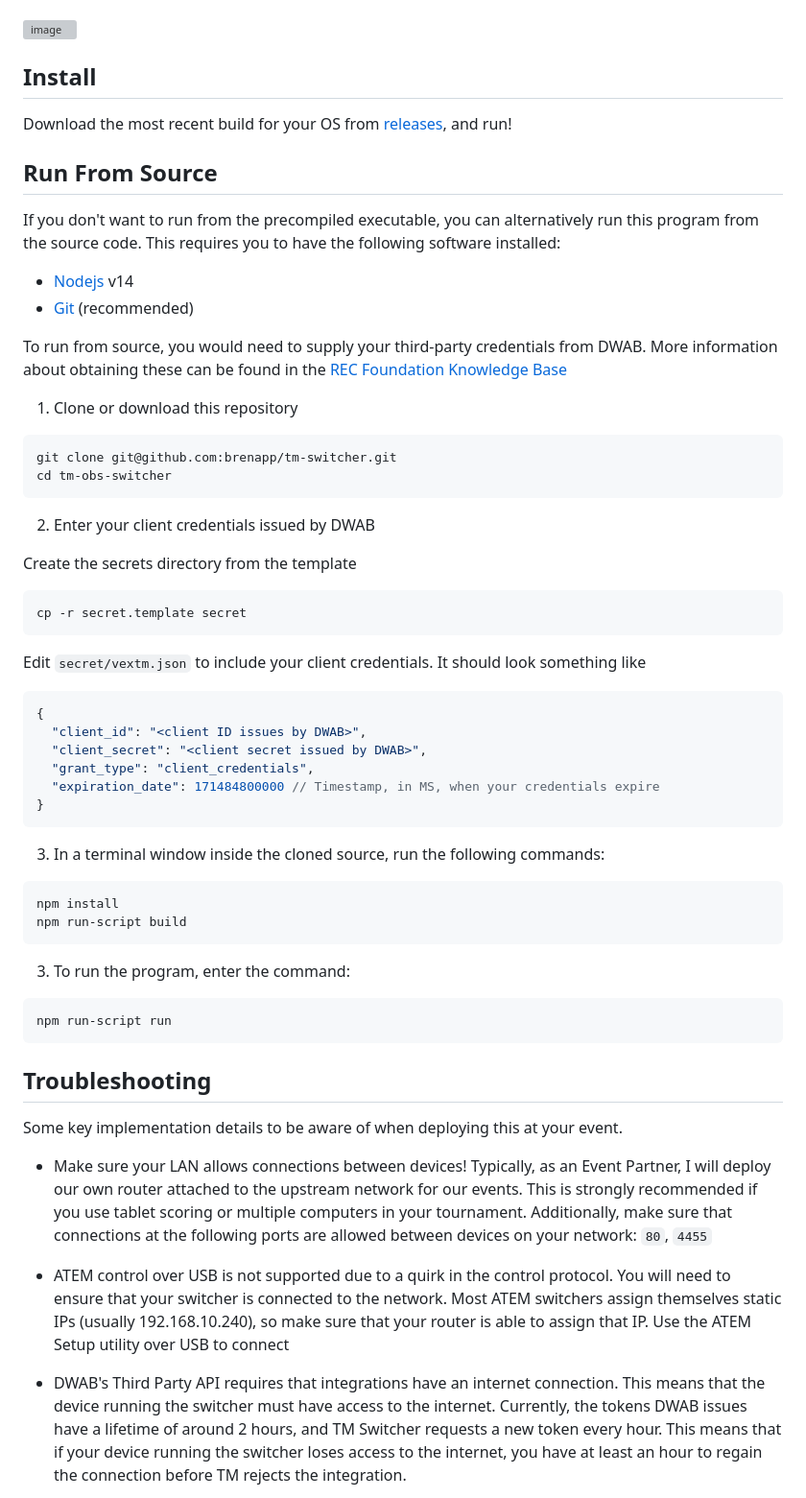
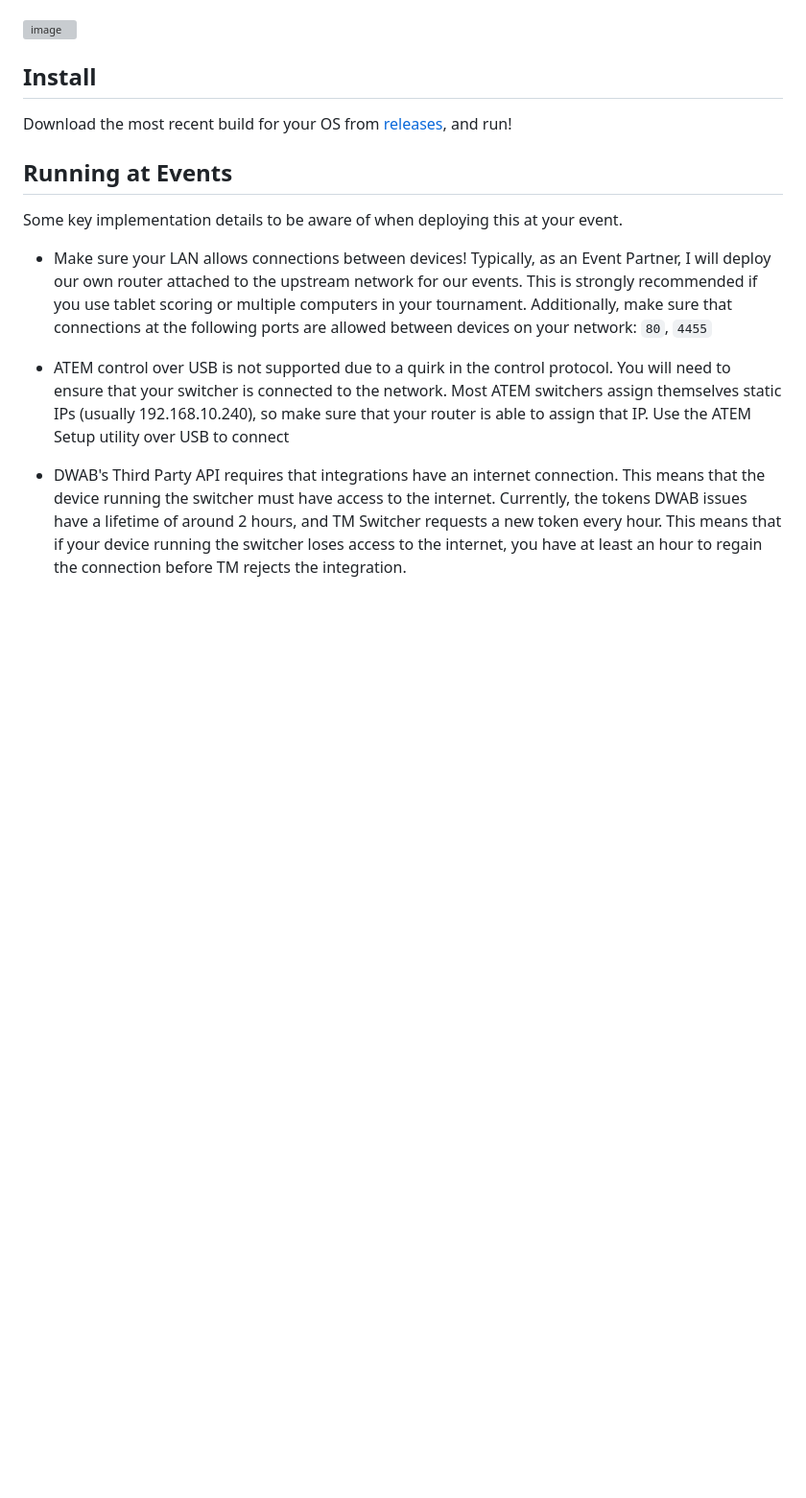
Before and after one commit to brenapp/tm-switcher, a Markdown page: README.md, the part around the change. Shown at 96% size. GitHub-like rendering; blank space fills up the shorter version; grey boxes are pictures that could not be loaded.

````diff
--- a/README.md
+++ b/README.md
@@ -20,58 +20,7 @@ This application provides automation to simplify the workload of running a lives
 
 Download the most recent build for your OS from [releases](https://github.com/brenapp/tm-switcher/releases/), and run!
 
-## Run From Source
-
-If you don't want to run from the precompiled executable, you can alternatively
-run this program from the source code. This requires you to have the following
-software installed:
-
-- [Nodejs](https://nodejs.org) v14
-- [Git](https://git-scm.com) (recommended)
-
-To run from source, you would need to supply your third-party credentials from DWAB. More
-information about obtaining these can be found in the [REC Foundation Knowledge Base](https://kb.roboticseducation.org/hc/en-us/articles/19238156122135)
-
-1. Clone or download this repository
-
-```
-git clone git@github.com:brenapp/tm-switcher.git
-cd tm-obs-switcher
-```
-
-2. Enter your client credentials issued by DWAB
-
-Create the secrets directory from the template
-
-```bash
-cp -r secret.template secret
-```
-
-Edit `secret/vextm.json` to include your client credentials. It should look something like
-
-```json
-{
-  "client_id": "<client ID issues by DWAB>",
-  "client_secret": "<client secret issued by DWAB>",
-  "grant_type": "client_credentials",
-  "expiration_date": 171484800000 // Timestamp, in MS, when your credentials expire
-}
-```
-
-3. In a terminal window inside the cloned source, run the following commands:
-
-```bash
-npm install
-npm run-script build
-```
-
-3. To run the program, enter the command:
-
-```bash
-npm run-script run
-```
-
-## Troubleshooting
+## Running at Events
 
 Some key implementation details to be aware of when deploying this at your event.
 
````
